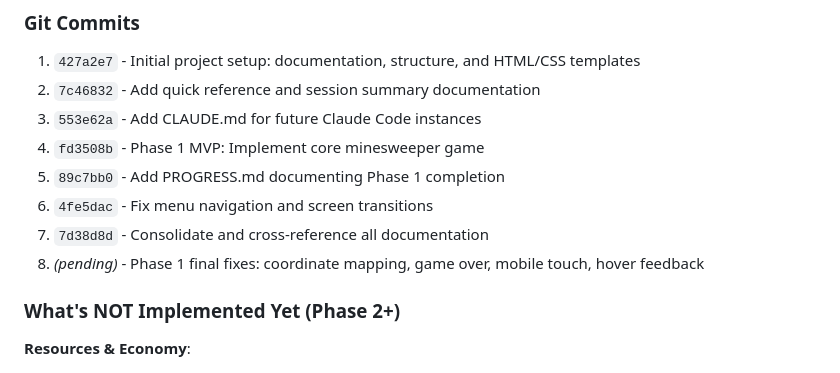
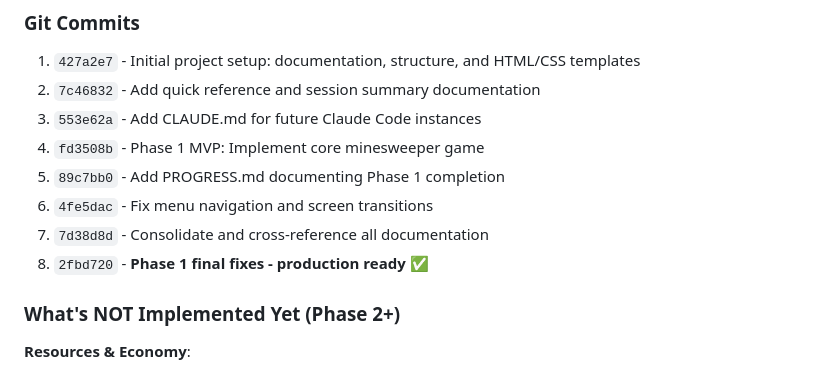
Before and after one commit to okillli/MinesweeperNew, a Markdown page: PROGRESS.md, the part around the change. GitHub-like rendering.

Commit message:
docs: Update PROGRESS.md with final commit hash

```diff
--- a/PROGRESS.md
+++ b/PROGRESS.md
@@ -125,7 +125,7 @@ python -m http.server 8000
 5. `89c7bb0` - Add PROGRESS.md documenting Phase 1 completion
 6. `4fe5dac` - Fix menu navigation and screen transitions
 7. `7d38d8d` - Consolidate and cross-reference all documentation
-8. *(pending)* - Phase 1 final fixes: coordinate mapping, game over, mobile touch, hover feedback
+8. `2fbd720` - **Phase 1 final fixes - production ready** ✅
 
 ### What's NOT Implemented Yet (Phase 2+)
 
```
